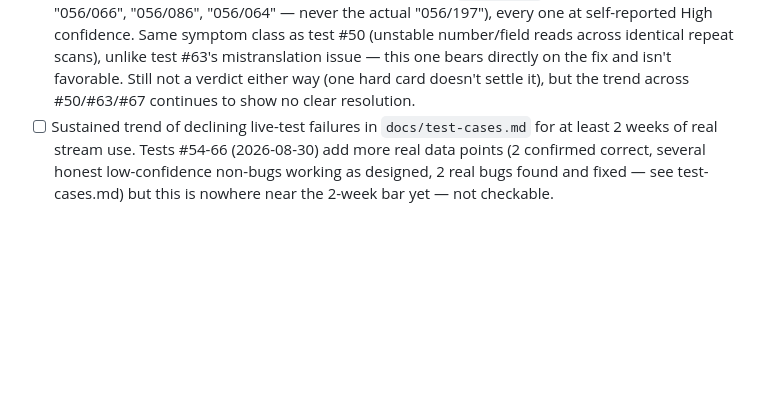
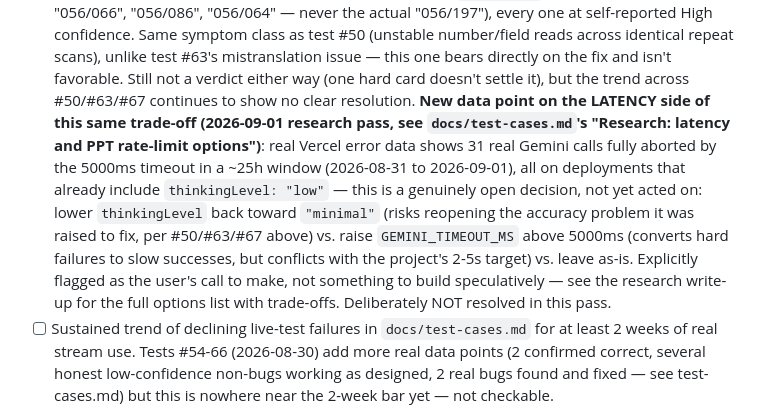
Before and after one commit to emg31795/whatnot-pokemon-identify, a Markdown page: docs/ROADMAP.md, the part around the change. Drawn GitHub-style; blank space fills up the shorter version.

Commit message:
Fold 31-Gemini-timeouts finding into the existing read-consistency item
The thinkingLevel:low latency-cost data point from the 2026-09-01
research pass bears directly on the same open Phase 1 checklist item
tracking that fix's accuracy trade-off (tests #50/#63/#67) - added as
another data point there rather than a new item, so the open decision
isn't only recorded in test-cases.md.

Co-Authored-By: Claude Sonnet 5 <noreply@anthropic.com>

```diff
--- a/docs/ROADMAP.md
+++ b/docs/ROADMAP.md
@@ -63,6 +63,20 @@ for the fix history.
       this one bears directly on the fix and isn't favorable. Still not
       a verdict either way (one hard card doesn't settle it), but the
       trend across #50/#63/#67 continues to show no clear resolution.
+      **New data point on the LATENCY side of this same trade-off
+      (2026-09-01 research pass, see `docs/test-cases.md`'s "Research:
+      latency and PPT rate-limit options")**: real Vercel error data
+      shows 31 real Gemini calls fully aborted by the 5000ms timeout in
+      a ~25h window (2026-08-31 to 2026-09-01), all on deployments that
+      already include `thinkingLevel: "low"` — this is a genuinely open
+      decision, not yet acted on: lower `thinkingLevel` back toward
+      `"minimal"` (risks reopening the accuracy problem it was raised to
+      fix, per #50/#63/#67 above) vs. raise `GEMINI_TIMEOUT_MS` above
+      5000ms (converts hard failures to slow successes, but conflicts
+      with the project's 2-5s target) vs. leave as-is. Explicitly flagged
+      as the user's call to make, not something to build speculatively —
+      see the research write-up for the full options list with
+      trade-offs. Deliberately NOT resolved in this pass.
 - [ ] Sustained trend of declining live-test failures in
       `docs/test-cases.md` for at least 2 weeks of real stream use.
       Tests #54-66 (2026-08-30) add more real data points (2 confirmed
```
